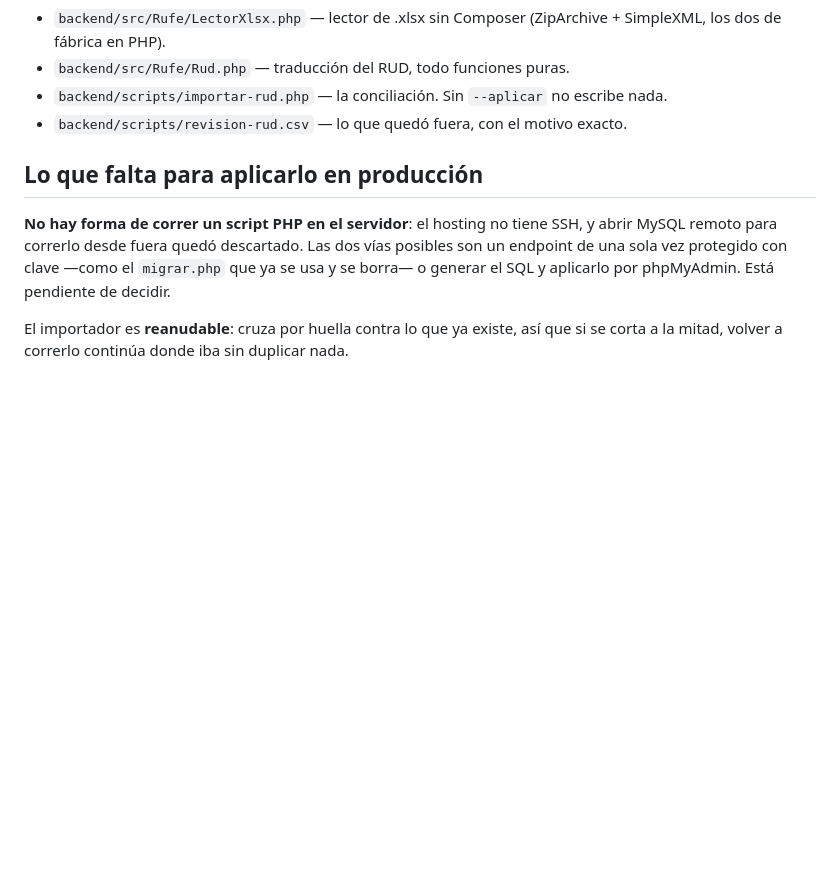
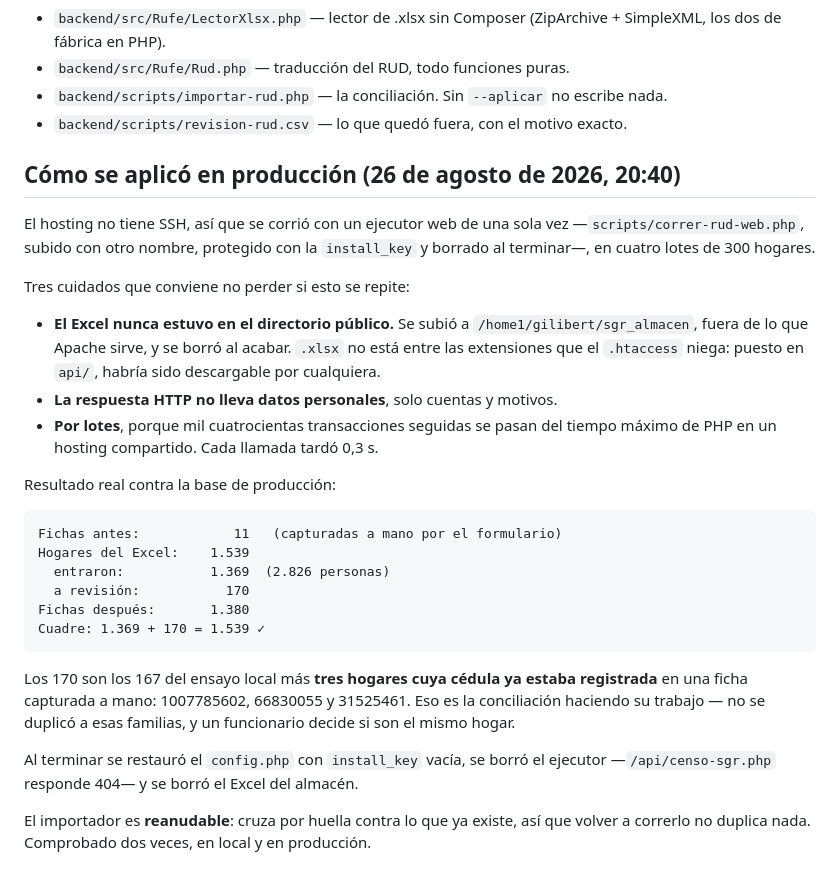
Before and after one commit to andresruizca/rufe-jamundi, a Markdown page: Gestion_riesgo/plan-migracion-excel-rud.md, the part around the change. Rendered like a GitHub page; blank space fills up the shorter version.

Commit message:
El censo RUD ya está conciliado en producción: 1.369 hogares
Cuatro lotes de 300 por el ejecutor web de una sola vez, que se borró al
terminar junto con la clave temporal y el propio Excel del almacén.

  Fichas antes:            11
  Hogares del Excel:    1.539
    entraron:           1.369  (2.826 personas)
    a revisión:           170
  Fichas después:       1.380
  Cuadre: 1.369 + 170 = 1.539 ✓

Los 170 son los 167 del ensayo local más tres hogares cuya cédula ya
estaba en una ficha capturada a mano. Eso no es un fallo: es la
conciliación haciendo su trabajo — no se duplicó a esas familias y un
funcionario decide si son el mismo hogar.

El Excel nunca estuvo en el directorio público. `.xlsx` no está entre las
extensiones que el .htaccess niega, así que puesto en api/ habría sido
descargable por cualquiera con la URL: 3.184 nombres, cédulas y
teléfonos de familias damnificadas.

Co-Authored-By: Claude Opus 5 <noreply@anthropic.com>

````diff
--- a/Gestion_riesgo/plan-migracion-excel-rud.md
+++ b/Gestion_riesgo/plan-migracion-excel-rud.md
@@ -346,14 +346,41 @@ El cuadre se imprime siempre: ningún hogar puede desaparecer sin explicación.
   escribe nada.
 - `backend/scripts/revision-rud.csv` — lo que quedó fuera, con el motivo exacto.
 
-## Lo que falta para aplicarlo en producción
+## Cómo se aplicó en producción (26 de agosto de 2026, 20:40)
 
-**No hay forma de correr un script PHP en el servidor**: el hosting no tiene
-SSH, y abrir MySQL remoto para correrlo desde fuera quedó descartado. Las dos
-vías posibles son un endpoint de una sola vez protegido con clave —como el
-`migrar.php` que ya se usa y se borra— o generar el SQL y aplicarlo por
-phpMyAdmin. Está pendiente de decidir.
+El hosting no tiene SSH, así que se corrió con un ejecutor web de una sola vez
+—`scripts/correr-rud-web.php`, subido con otro nombre, protegido con la
+`install_key` y borrado al terminar—, en cuatro lotes de 300 hogares.
+
+Tres cuidados que conviene no perder si esto se repite:
+
+- **El Excel nunca estuvo en el directorio público.** Se subió a
+  `/home1/gilibert/sgr_almacen`, fuera de lo que Apache sirve, y se borró al
+  acabar. `.xlsx` no está entre las extensiones que el `.htaccess` niega: puesto
+  en `api/`, habría sido descargable por cualquiera.
+- **La respuesta HTTP no lleva datos personales**, solo cuentas y motivos.
+- **Por lotes**, porque mil cuatrocientas transacciones seguidas se pasan del
+  tiempo máximo de PHP en un hosting compartido. Cada llamada tardó 0,3 s.
+
+Resultado real contra la base de producción:
+
+```
+Fichas antes:            11   (capturadas a mano por el formulario)
+Hogares del Excel:    1.539
+  entraron:           1.369  (2.826 personas)
+  a revisión:           170
+Fichas después:       1.380
+Cuadre: 1.369 + 170 = 1.539 ✓
+```
+
+Los 170 son los 167 del ensayo local más **tres hogares cuya cédula ya estaba
+registrada** en una ficha capturada a mano: 1007785602, 66830055 y 31525461.
+Eso es la conciliación haciendo su trabajo — no se duplicó a esas familias, y
+un funcionario decide si son el mismo hogar.
+
+Al terminar se restauró el `config.php` con `install_key` vacía, se borró el
+ejecutor —`/api/censo-sgr.php` responde 404— y se borró el Excel del almacén.
 
 El importador es **reanudable**: cruza por huella contra lo que ya existe, así
-que si se corta a la mitad, volver a correrlo continúa donde iba sin duplicar
-nada.
+que volver a correrlo no duplica nada. Comprobado dos veces, en local y en
+producción.
````
